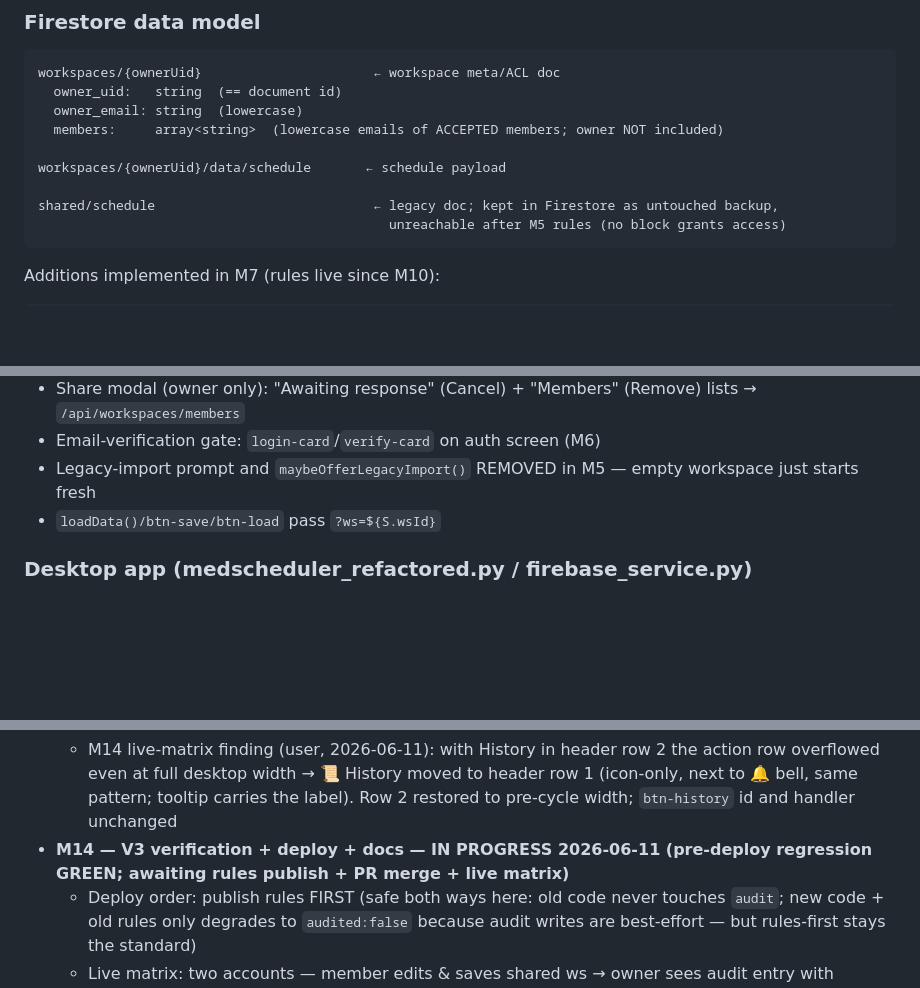
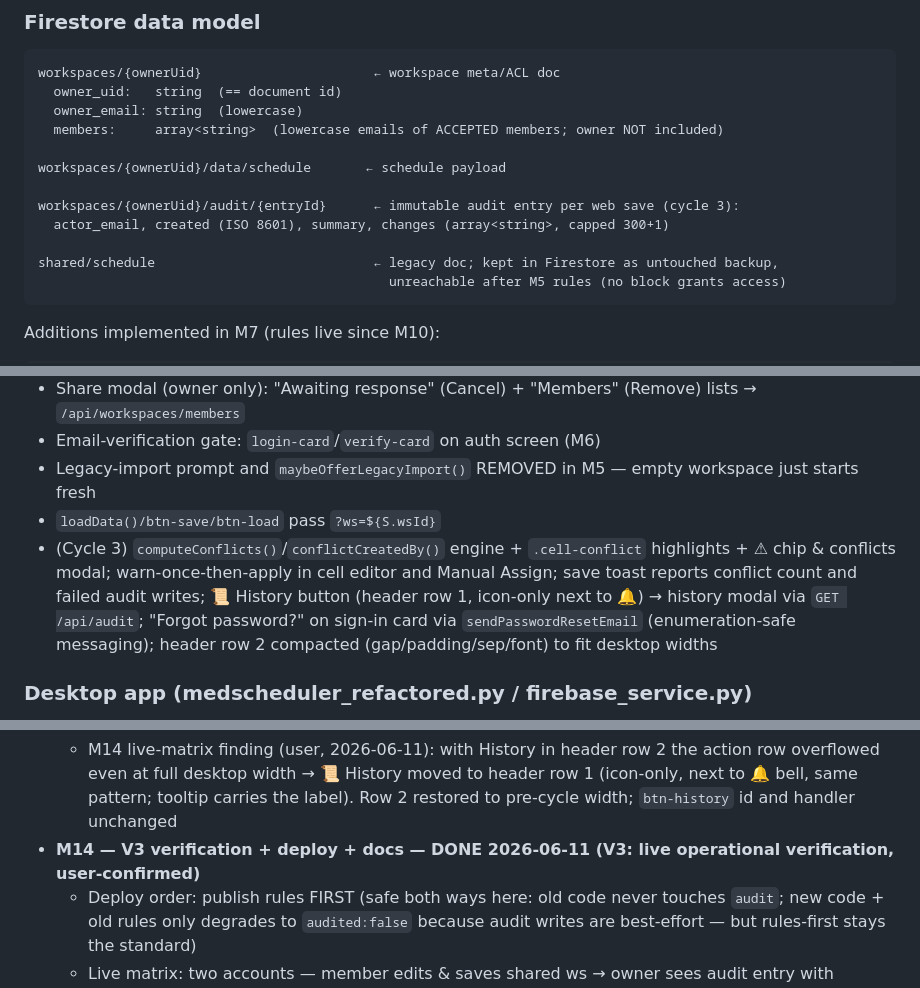
Before and after one commit to dr3ala2tube/Medscheduler, a Markdown page: PROJECT_MAP.md, 3 parts joined by grey strips. Drawn GitHub-style; blank space fills up the shorter version.

````diff
--- a/PROJECT_MAP.md
+++ b/PROJECT_MAP.md
@@ -32,6 +32,9 @@ workspaces/{ownerUid}                      ← workspace meta/ACL doc
 
 workspaces/{ownerUid}/data/schedule       ← schedule payload
 
+workspaces/{ownerUid}/audit/{entryId}      ← immutable audit entry per web save (cycle 3):
+  actor_email, created (ISO 8601), summary, changes (array<string>, capped 300+1)
+
 shared/schedule                            ← legacy doc; kept in Firestore as untouched backup,
                                              unreachable after M5 rules (no block grants access)
 ```
@@ -71,6 +75,7 @@ All Firestore calls keep the existing pattern: user's ID token, urllib REST, `_p
 - Email-verification gate: `login-card`/`verify-card` on auth screen (M6)
 - Legacy-import prompt and `maybeOfferLegacyImport()` REMOVED in M5 — empty workspace just starts fresh
 - `loadData()/btn-save/btn-load` pass `?ws=${S.wsId}`
+- (Cycle 3) `computeConflicts()`/`conflictCreatedBy()` engine + `.cell-conflict` highlights + ⚠ chip & conflicts modal; warn-once-then-apply in cell editor and Manual Assign; save toast reports conflict count and failed audit writes; 📜 History button (header row 1, icon-only next to 🔔) → history modal via `GET /api/audit`; "Forgot password?" on sign-in card via `sendPasswordResetEmail` (enumeration-safe messaging); header row 2 compacted (gap/padding/sep/font) to fit desktop widths
 
 ### Desktop app (medscheduler_refactored.py / firebase_service.py)
 - **Updated June 2026** to support workspace model. `firebase_service.py` exports `get_workspaces()` and accepts `workspace_id` in `save_app_data()`/`load_app_data()`. `medscheduler_refactored.py` shows workspace selector dropdown in toolbar and workspace selection dialog after login.
@@ -161,7 +166,7 @@ Pre-flight: working tree on `main` has UNCOMMITTED desktop workspace changes (`f
   - Pass (V2): node --check, element-id checks, Flask render test
   - VERIFIED 2026-06-11: node --check OK; 7/7 relTime tests (just-now/min/h/d buckets, locale fallback, garbage + null passthrough); render 200 with all 9 new ids/hooks. Implementation notes: 📜 History button sits next to 👥 Share in header row 2 and works for owner AND members (D13) on whichever workspace is active (`wsQuery()`); entries render as native <details> accordions (actor · relative time with full ISO tooltip · summary; change lines inside, all via textContent — no innerHTML injection of stored values); save toast appends "history entry could not be recorded" when the save response carries `audited:false`
   - M14 live-matrix finding (user, 2026-06-11): with History in header row 2 the action row overflowed even at full desktop width → 📜 History moved to header row 1 (icon-only, next to 🔔 bell, same pattern; tooltip carries the label). Row 2 restored to pre-cycle width; `btn-history` id and handler unchanged
-- **M14 — V3 verification + deploy + docs — IN PROGRESS 2026-06-11 (pre-deploy regression GREEN; awaiting rules publish + PR merge + live matrix)**
+- **M14 — V3 verification + deploy + docs — DONE 2026-06-11 (V3: live operational verification, user-confirmed)**
   - Deploy order: publish rules FIRST (safe both ways here: old code never touches `audit`; new code + old rules only degrades to `audited:false` because audit writes are best-effort — but rules-first stays the standard)
   - Live matrix: two accounts — member edits & saves shared ws → owner sees audit entry with member's email + correct diff; owner edit → member sees entry; assign DM to two physicians same day → warn at edit, red highlight both cells, save toast shows count, second account sees highlights after load; non-member cannot read audit (direct REST probe); history modal at 360/640/900px
   - Update PROJECT_MAP.md (mark milestones done, move [A]→[V]) + PROJECT_STATE.md; commit messages per milestone; merge via PR after approval
````
Also changed, not shown: other parts of PROJECT_MAP.md (+5 -3 lines), PROJECT_STATE.md (+7 -2 lines).
